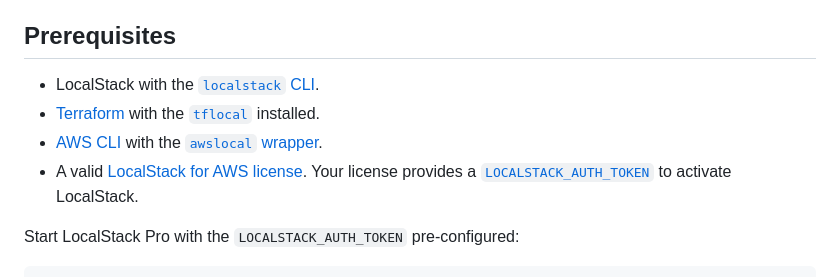
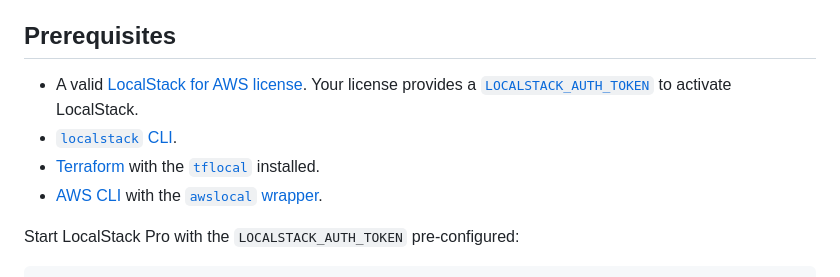
Before and after one commit to localstack-samples/sample-fuzzy-movie-search-lambda-kinesis-elasticsearch, a Markdown page: README.md, the part around the change. Rendered like a GitHub page.

```diff
--- a/README.md
+++ b/README.md
@@ -34,10 +34,11 @@ The following diagram shows the architecture that this sample application builds
 [Elasticsearch](https://docs.localstack.cloud/user-guide/aws/elasticsearch/) which actually holds the data.
 
 ## Prerequisites
-- LocalStack with the [`localstack` CLI](https://docs.localstack.cloud/getting-started/installation/#localstack-cli).
+
+- A valid [LocalStack for AWS license](https://localstack.cloud/pricing). Your license provides a [`LOCALSTACK_AUTH_TOKEN`](https://docs.localstack.cloud/getting-started/auth-token/) to activate LocalStack.
+- [`localstack` CLI](https://docs.localstack.cloud/getting-started/installation/#localstack-cli).
 - [Terraform](https://docs.localstack.cloud/user-guide/integrations/terraform/) with the [`tflocal`](https://github.com/localstack/terraform-local) installed.
 - [AWS CLI](https://docs.localstack.cloud/user-guide/integrations/aws-cli/) with the [`awslocal` wrapper](https://docs.localstack.cloud/user-guide/integrations/aws-cli/#localstack-aws-cli-awslocal).
-- A valid [LocalStack for AWS license](https://localstack.cloud/pricing). Your license provides a [`LOCALSTACK_AUTH_TOKEN`](https://docs.localstack.cloud/getting-started/auth-token/) to activate LocalStack.
 
 Start LocalStack Pro with the `LOCALSTACK_AUTH_TOKEN` pre-configured:
 
```
